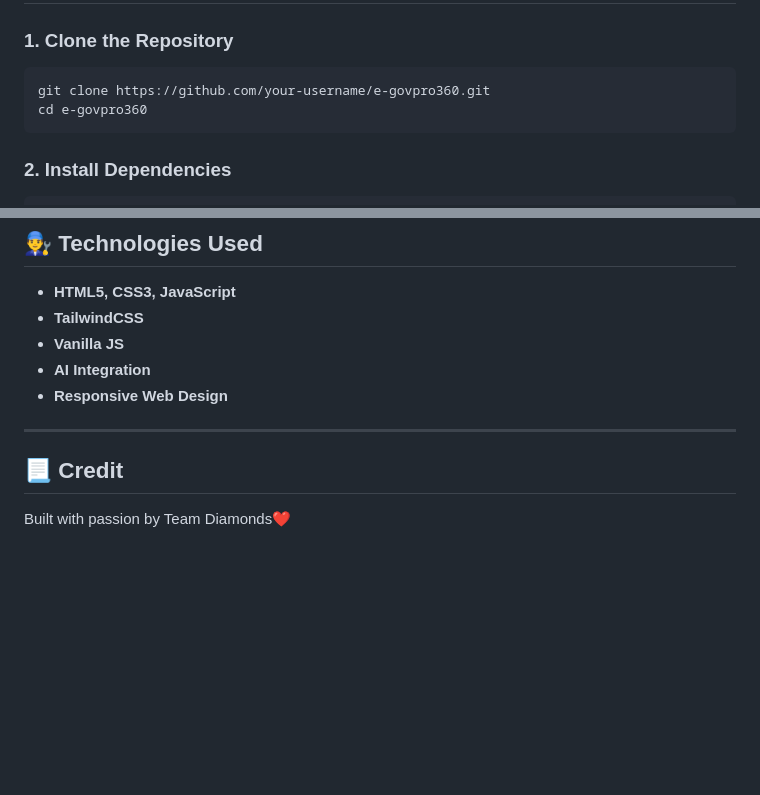
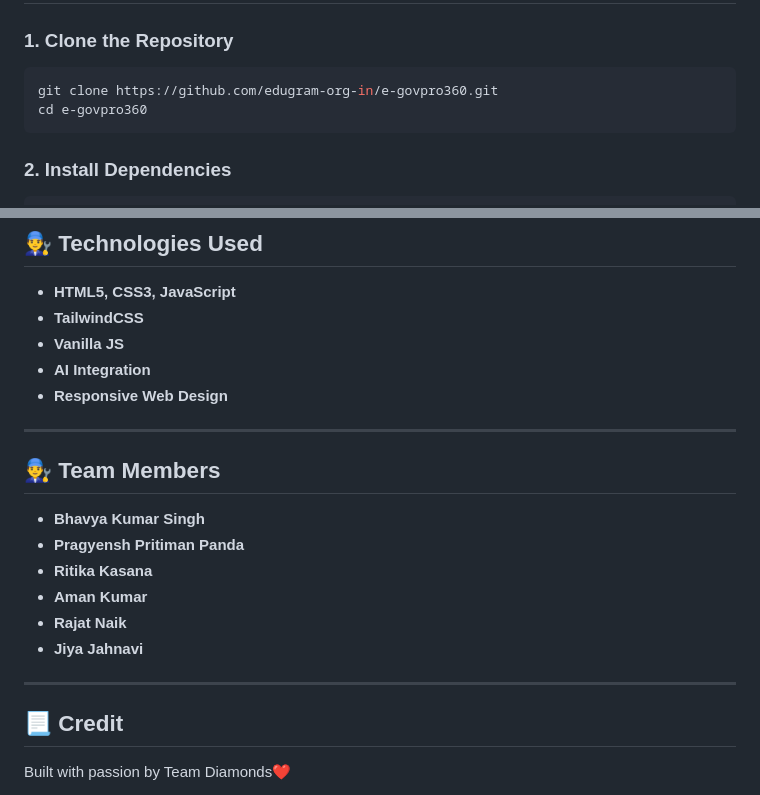
Before and after one commit to edugram-org-in/e-govpro360, a Markdown page: README.md, 2 parts joined by grey strips. Rendered like a GitHub page; blank space fills up the shorter version.

````diff
--- a/README.md
+++ b/README.md
@@ -78,7 +78,7 @@ e-govpro360/
 ### 1. Clone the Repository
 
 ```bash
-git clone https://github.com/your-username/e-govpro360.git
+git clone https://github.com/edugram-org-in/e-govpro360.git
 cd e-govpro360
 ```
 
@@ -108,6 +108,16 @@ npm start
 * **Responsive Web Design**
 
 ---
+## 👨‍🔧 Team Members
+
+* **Bhavya Kumar Singh**
+* **Pragyensh Pritiman Panda**
+* **Ritika Kasana**
+* **Aman Kumar**
+* **Rajat Naik**
+* **Jiya Jahnavi**
+
+---
 
 ## 📃 Credit
 
````
